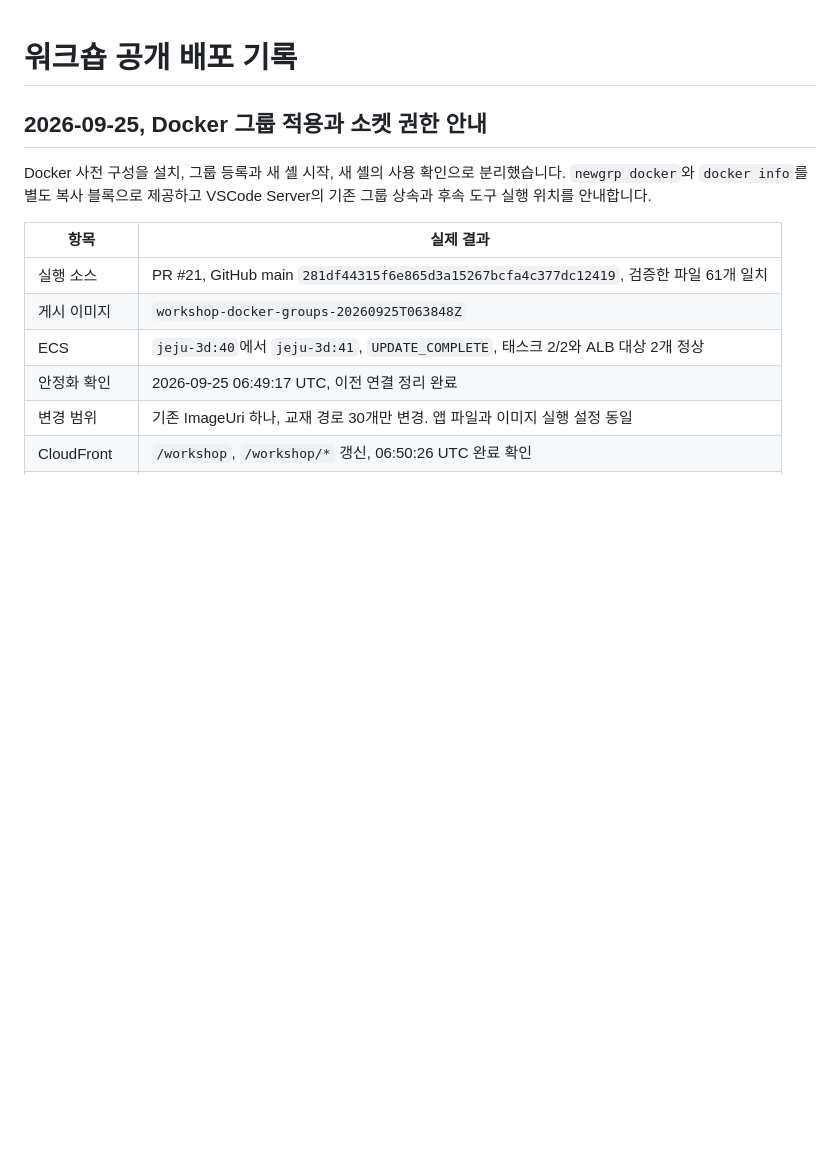
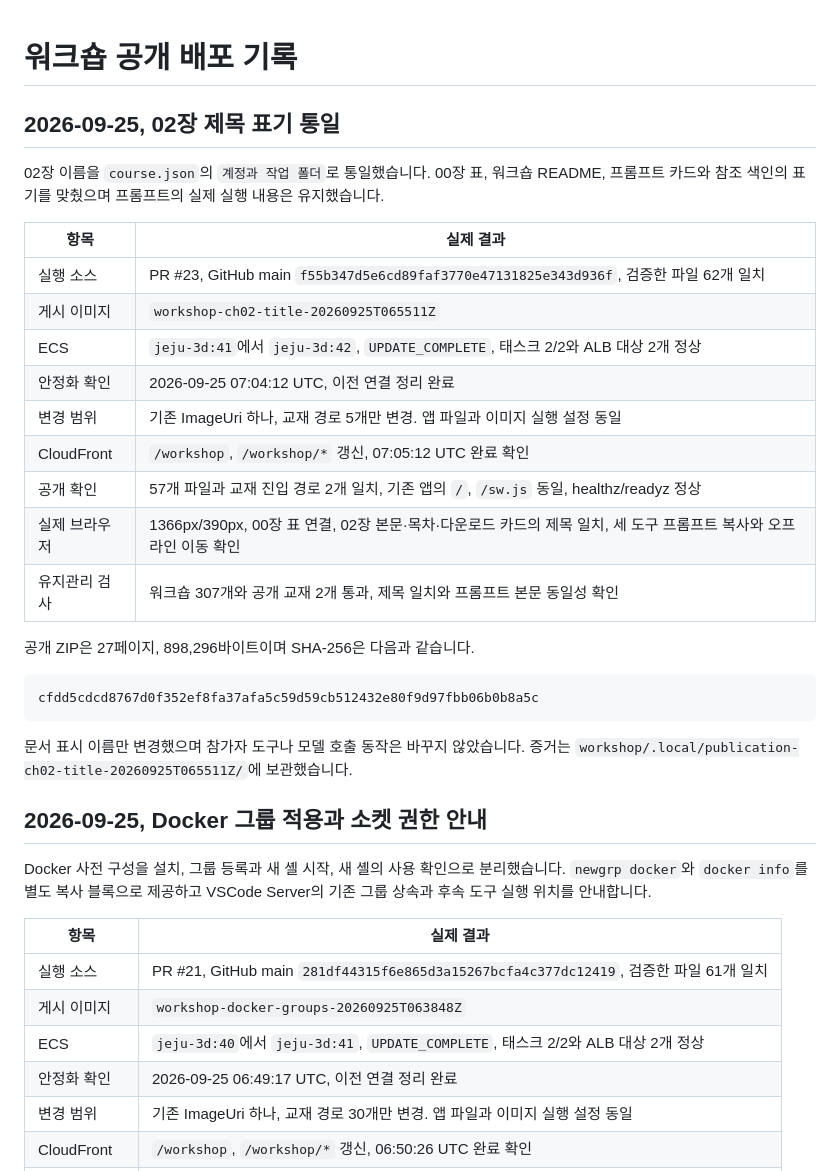
Before and after one commit to whchoi98/jeju-atlas, a Markdown page: workshop/DEPLOYMENT.md, the part around the change. GitHub-like rendering; blank space fills up the shorter version.

Commit message:
docs: record chapter02 title publication

````diff
--- a/workshop/DEPLOYMENT.md
+++ b/workshop/DEPLOYMENT.md
@@ -1,4 +1,31 @@
 # 워크숍 공개 배포 기록
+
+## 2026-09-25, 02장 제목 표기 통일
+
+02장 이름을 `course.json`의 `계정과 작업 폴더`로 통일했습니다.
+00장 표, 워크숍 README, 프롬프트 카드와 참조 색인의 표기를 맞췄으며
+프롬프트의 실제 실행 내용은 유지했습니다.
+
+| 항목 | 실제 결과 |
+|---|---|
+| 실행 소스 | PR #23, GitHub main `f55b347d5e6cd89faf3770e47131825e343d936f`, 검증한 파일 62개 일치 |
+| 게시 이미지 | `workshop-ch02-title-20260925T065511Z` |
+| ECS | `jeju-3d:41`에서 `jeju-3d:42`, `UPDATE_COMPLETE`, 태스크 2/2와 ALB 대상 2개 정상 |
+| 안정화 확인 | 2026-09-25 07:04:12 UTC, 이전 연결 정리 완료 |
+| 변경 범위 | 기존 ImageUri 하나, 교재 경로 5개만 변경. 앱 파일과 이미지 실행 설정 동일 |
+| CloudFront | `/workshop`, `/workshop/*` 갱신, 07:05:12 UTC 완료 확인 |
+| 공개 확인 | 57개 파일과 교재 진입 경로 2개 일치, 기존 앱의 `/`, `/sw.js` 동일, healthz/readyz 정상 |
+| 실제 브라우저 | 1366px/390px, 00장 표 연결, 02장 본문·목차·다운로드 카드의 제목 일치, 세 도구 프롬프트 복사와 오프라인 이동 확인 |
+| 유지관리 검사 | 워크숍 307개와 공개 교재 2개 통과, 제목 일치와 프롬프트 본문 동일성 확인 |
+
+공개 ZIP은 27페이지, 898,296바이트이며 SHA-256은 다음과 같습니다.
+
+```text
+cfdd5cdcd8767d0f352ef8fa37afa5c59d59cb512432e80f9d97fbb06b0b8a5c
+```
+
+문서 표시 이름만 변경했으며 참가자 도구나 모델 호출 동작은 바꾸지 않았습니다.
+증거는 `workshop/.local/publication-ch02-title-20260925T065511Z/`에 보관했습니다.
 
 ## 2026-09-25, Docker 그룹 적용과 소켓 권한 안내
 
````
Also changed, not shown: CHANGELOG.md (+1 -0 lines), workshop/VALIDATION.md (+4 -0 lines).
